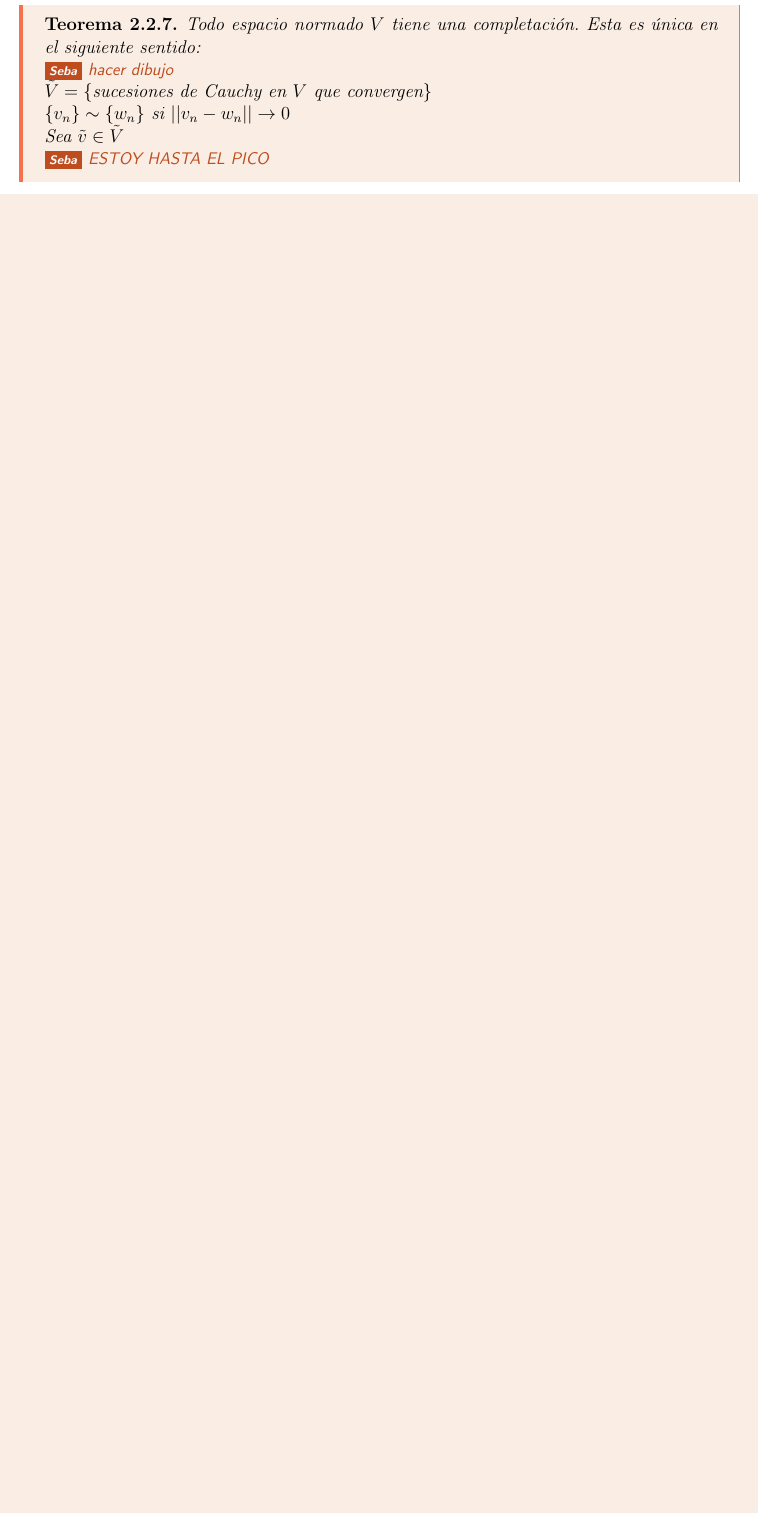
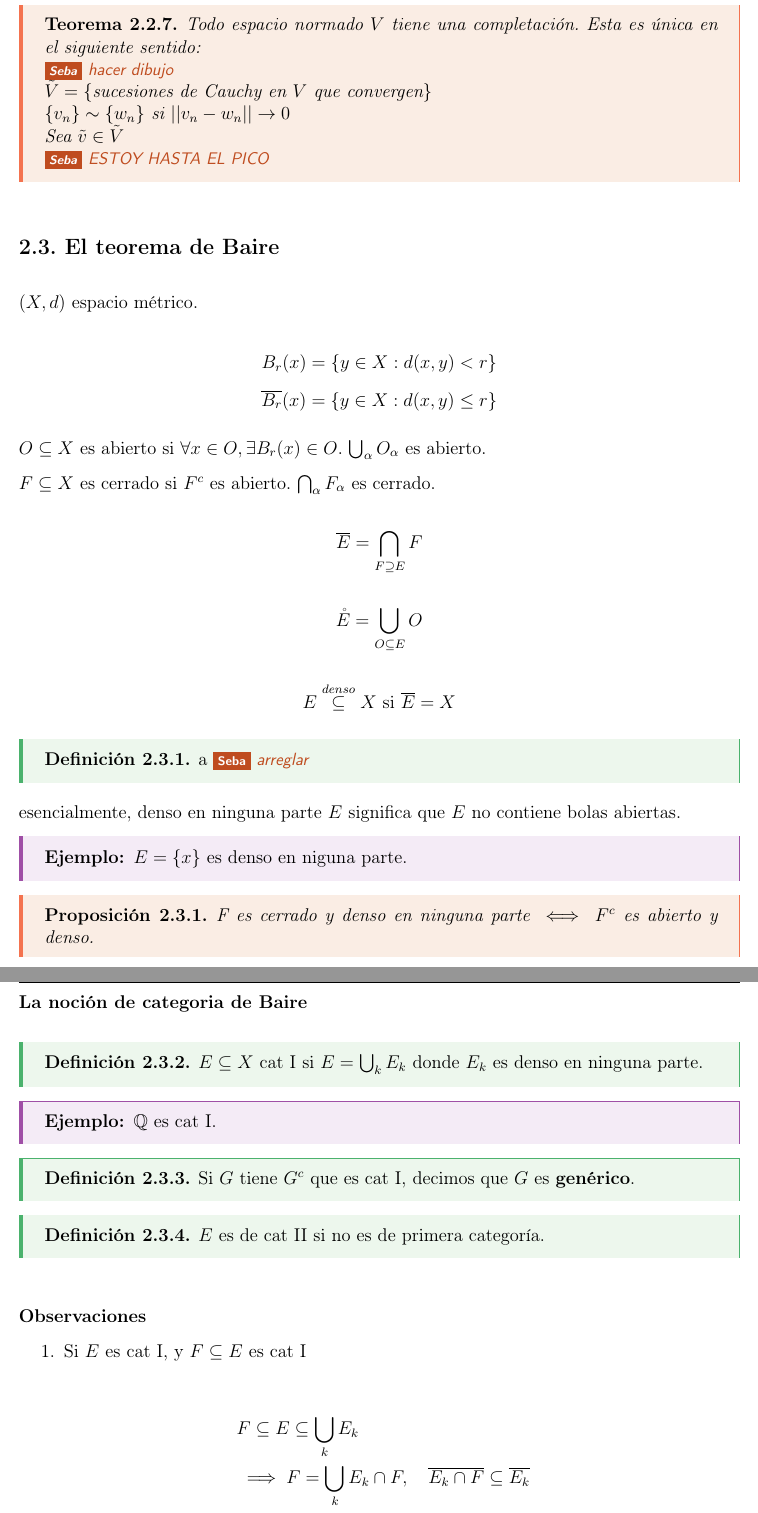
Before and after one commit to sebaguerrap/Apuntes-Funcional, a LaTeX document (main.tex, which reads Capitulos/cap_2_baire.tex): part of page 22 of 22 before the commit and two parts of pages 18 and 19 of 22 after it, the two joined at a grey line, cut so that both start at the same text, the shorter picture padded with empty space. The pictures show the PDF file main.pdf that the author committed with the source.

Commit message:
Add class 23/08

```diff
--- /dev/null
+++ b/Capitulos/cap_2_baire.tex
@@ -0,0 +1,14 @@
+\section{El teorema de Baire}
+
+$(X,d)$ espacio métrico.
+
+\[B_r(x)=\{y\in X:d(x,y)<r\}\]
+\[\overline{B_r}(x)=\{y\in X:d(x,y)\leq r\}\]
+
+$O\subseteq X$ es abierto si $\forall x\in O,\exists B_r(x)\in O$. $\bigcup_\alpha O_\alpha$ es abierto.
+
+$F\subseteq X$ es cerrado si $F^c$ es abierto. $\bigcap_\alpha F_\alpha$ es cerrado.
+
+\[\overline{E}=\bigcap_{F\supseteq E} F\]
+
+\[\mathring{E}=\bigcup_{O\subseteq E}O\]
@@ -0,0 +22,55 @@
+    \seba{arreglar}
+\end{fdefinition}
+
+esencialmente, denso en ninguna parte $E$ significa que $E$ no contiene bolas abiertas.
+
+\begin{fexample}
+    $E=\{x\}$ es denso en niguna parte.
+\end{fexample}
+
+\begin{fproposition}
+    F es cerrado y denso en ninguna parte $\iff F^c$ es abierto y denso.
+\end{fproposition}
+
+\subsubsection*{La noción de categoria de Baire}
+
+\begin{fdefinition}
+    $E\subseteq X$ cat I si $E=\bigcup_{k}E_k$ donde $E_k$ es denso en ninguna parte.
+\end{fdefinition}
+
+\begin{fexample}
+    $\mathbb{Q}$ es cat I.
+\end{fexample}
+
+\begin{fdefinition}
+    Si $G$ tiene $G^c$ que es cat I, decimos que $G$ es \textbf{genérico}.
+\end{fdefinition}
+
+\begin{fdefinition}
+    $E$ es de cat II si no es de primera categoría.
+\end{fdefinition}
+
+\paragraph*{Observaciones}
+
+\begin{enumerate}
+    \item Si $E$ es cat I, y $F\subseteq E$ es cat I
+
+    \begin{align*}&F\subseteq E\subseteq \bigcup_k E_k\\
+    &\implies F=\bigcup_k E_k\cap F,\quad \overline{E_k\cap F}\subseteq \overline{E_k}\\
+    &\implies E_k\cap F \text{ son densos en niguna parte.}
+    \end{align*}
+
+    \item Si $\{E_k\}_{k\in\N}$ de cat I, $\bigcup_{k} E_k=\bigcup_{k}\bigcup_l \underbrace{E_{kl}}_{\text{denso en NP}}$ es una unión contable.
+
+    \item No hay conexión entre conjuntos de cat I y conjuntos despreciables del punto de vista de teoría de la medida.
+    \begin{fexample}
+        $G_j=\bigcup_{n} (q_n-2^{-(n+j+1)},q_n+2^{-(n+j+1)})$
+
+        $\{q_j\}$ enumeración de $\Q$.
+
+        $G_j$ es abierto y denso en $\R$.
+
+        \begin{align*}
+            &\implies E_j=G_j^c \text{ es cerrado y denso en NP}\\
+            &\implies E:=\bigcup_j E_j \text{ es cat I}
+        \end{align*}
@@ -0,0 +90,8 @@
+\end{enumerate}
+
+
+\begin{ftheorem}[Teorema de Baire]
+    Sea $(X,d)$ \textbf{completo}. Entonces, $X$ es de la cat II en sí mismo.
+\end{ftheorem}
+
+\begin{proof}
@@ -0,0 +104 @@
+    $F_1\neq X$. $\overline{B_{r_1}}(x_1)\subseteq F^c$, $\overline{B_{r_2}}(x_2)\subseteq F_2^c$.
@@ -0,0 +137,9 @@
+    \[\implies \overline{B}\subseteq G^c=\bigcup_k {E_k}\subseteq \bigcup \overline{E_k}\]
+
+    \[\implies \overline{B}=\bigcup_{k} \underbrace{\overline{E_k}\cap \overline{B}}_{\text{cerrados y densos en NP}}\]
+
+    Pero $\overline{B}$ es un espacio métrico completo, contradicción con el teorema de Baire.
+\end{proof}
+
+\begin{fcorollary}
+    $X$ completo, $X=\bigcup_k F_k\leftarrow$ cerrado.
@@ -0,0 +152,5 @@
+\begin{ftheorem}
+    El conjunto de funciones continuas en $[0,1]$ que no son derivable en nigún punto es \textbf{denso} en $C([0,1])$
+\end{ftheorem}
+
+\begin{proof}
@@ -0,0 +163 @@
+    Si $f\in \mathcal{D}\implies f'(x_*)$ existe
@@ -0,0 +179,5 @@
+    \begin{enumerate}
+        \item $E_N$ es cerrado en $C([0,1])$
+        \item $E_N$ es denso en ninguna parte.
+    \end{enumerate}
+\end{proof}
```
Also changed, not shown: Capitulos/cap2.tex (+2 -0 lines), apunte.cls (+1 -0 lines), main.tex (+1 -1 lines), main.pdf, Capitulos/cap_2_baire.tex (85 more changed lines).
